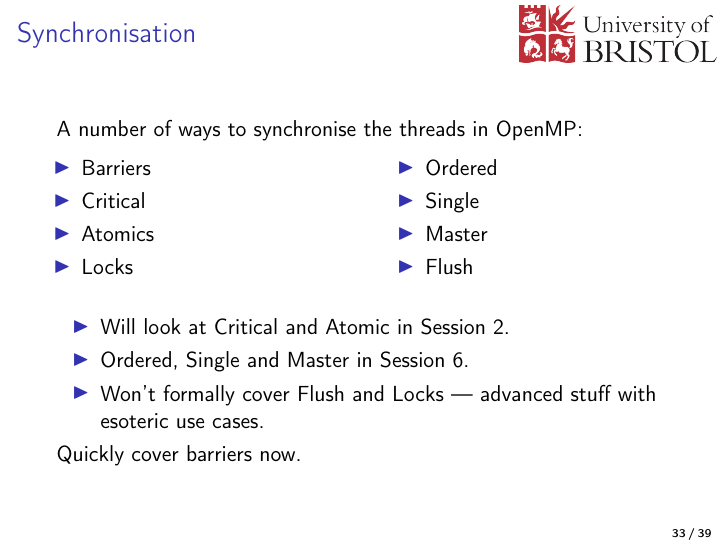
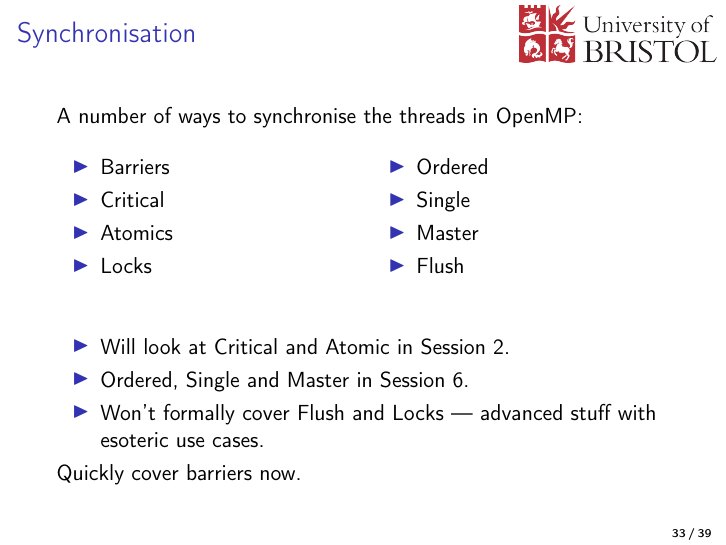
Before and after one commit to UoB-HPC/openmp-for-cs, LaTeX slides (slides/01-intro.tex): page 35 of 41. Compiled offline with pdfLaTeX.

Commit message:
Use better pacakge to split itemize across columns for synchronisation slide

```diff
--- a/slides/01-intro.tex
+++ b/slides/01-intro.tex
@@ -718,24 +718,18 @@ do i = 1, N
 \begin{frame}
 \frametitle{Synchronisation}
 A number of ways to synchronise the threads in OpenMP:
-\begin{columns}
-\begin{column}{0.5\textwidth}
+\begin{multicols}{2}
 \begin{itemize}
   \item Barriers
   \item Critical
   \item Atomics
   \item Locks
-\end{itemize}
-\end{column}
-\begin{column}{0.5\textwidth}
-\begin{itemize}
   \item Ordered
   \item Single
   \item Master
   \item Flush
 \end{itemize}
-\end{column}
-\end{columns}
+\end{multicols}
 
 \vfill
 
```
